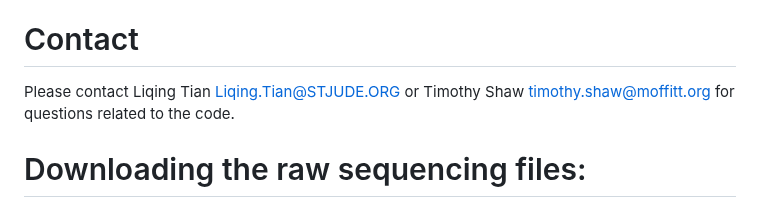
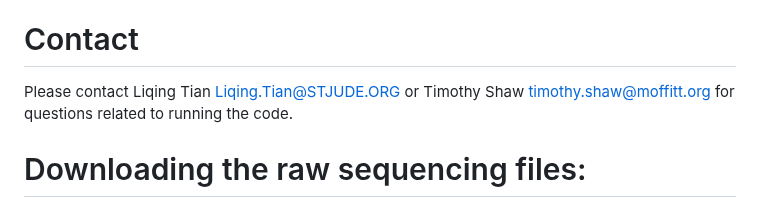
Before and after one commit to shawlab-moffitt/CSEminer-manuscript, a Markdown page: README.md, the part around the change. Drawn GitHub-style.

```diff
--- a/README.md
+++ b/README.md
@@ -4,7 +4,7 @@
 The use of T cells expressing chimeric antigen receptors (CARs) in immunotherapy offers a potential avenue for enhancing outcomes in pediatric solid tumors, including brain tumors. However, the effectiveness of CAR T cells in combating solid and brain tumors has been limited. The lack of efficacy is likely due to multiple factors, such as suboptimal T-cell fitness, inadequate tumor site homing, the challenging tumor microenvironment, and a limited range of targetable antigens. Current strategies for identifying new targets on the surface of pediatric solid tumors have mainly relied on differential gene expression analysis, typically within a specific subtype of cancer. These approaches may overlook opportunities to discover pan-cancer targets that are effective across various subtypes, as well as cancer-specific exons (CSEs) resulting from alternative splicing. To address this, we conducted an analysis using 1,532 RNA-seq samples from the St. Jude/Washington University Pediatric Cancer Genome Project (PCGP), the National Cancer Institute (NCI) Therapeutically Applicable Research to Generate Effective Treatment (TARGET), and St. Jude Children’s Research Hospital (St. Jude) Cloud real-time clinical genomics data (ClinGen).
 
 # Contact
-Please contact Liqing Tian Liqing.Tian@STJUDE.ORG or Timothy Shaw timothy.shaw@moffitt.org for questions related to the code.
+Please contact Liqing Tian Liqing.Tian@STJUDE.ORG or Timothy Shaw timothy.shaw@moffitt.org for questions related to running the code.
 
 # Downloading the raw sequencing files:
 The raw RNA-seq data for PCGP and St Jude ClinGen samples are available on St Jude Cloud Genomics Platform (https://platform.stjude.cloud/data/cohorts/pediatric-cancer) under the accessions SJC-DS-1001, SJC-DS-1003, SJC-DS-1004 and SJC-DS-1007. NCI TARGET data are available in dbGaP under accession phs000218.
```
